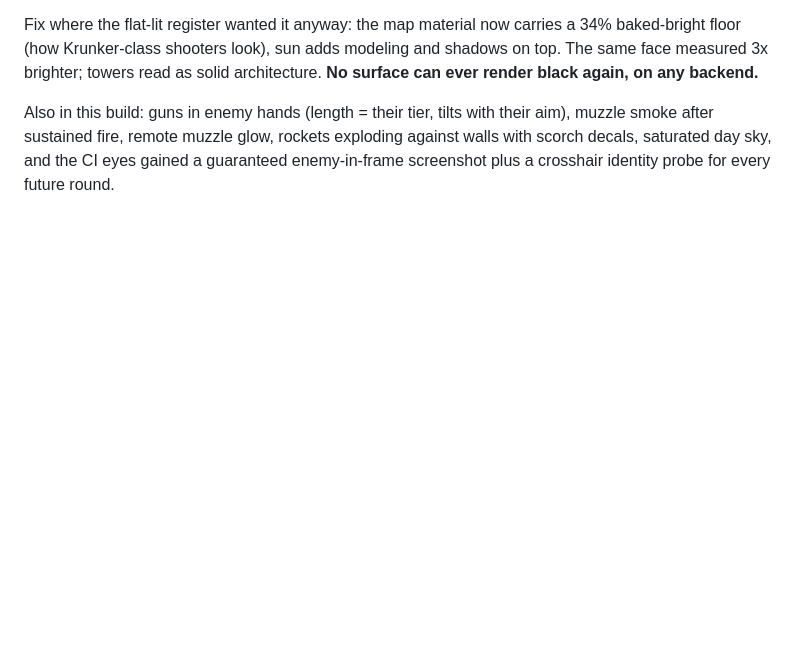
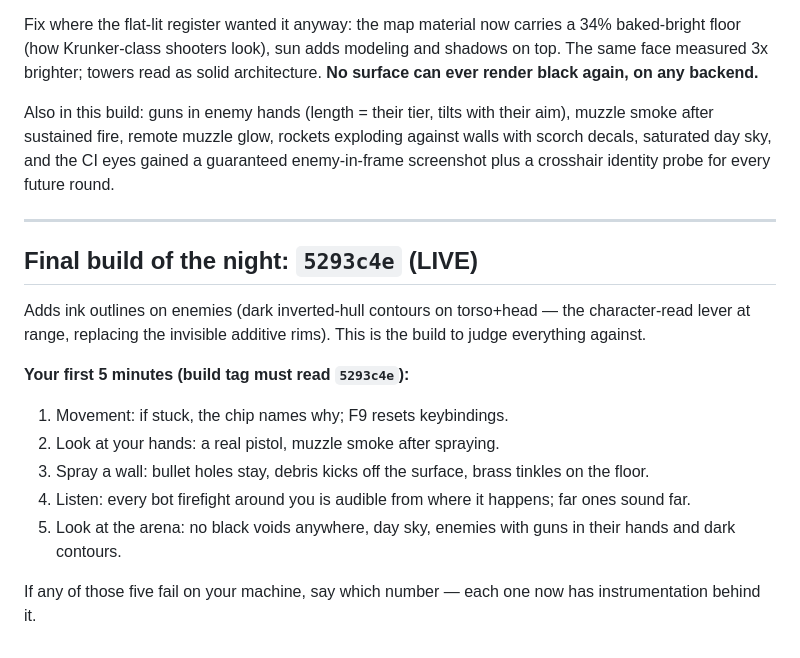
Before and after one commit to whatgoodarewords/gungame, a Markdown page: docs/OVERNIGHT-STATUS-2026-07-23.md, the part around the change. Drawn GitHub-style; blank space fills up the shorter version.

Commit message:
Overnight status: final build 5293c4e + owner checklist
Co-Authored-By: Claude Fable 5 <noreply@anthropic.com>
Claude-Session: https://claude.ai/code/session_012aQYWM4EqfmTebDKPBiDzv

```diff
--- a/docs/OVERNIGHT-STATUS-2026-07-23.md
+++ b/docs/OVERNIGHT-STATUS-2026-07-23.md
@@ -200,3 +200,24 @@ their aim), muzzle smoke after sustained fire, remote muzzle glow,
 rockets exploding against walls with scorch decals, saturated day sky,
 and the CI eyes gained a guaranteed enemy-in-frame screenshot plus a
 crosshair identity probe for every future round.
+
+---
+
+## Final build of the night: `5293c4e` (LIVE)
+
+Adds ink outlines on enemies (dark inverted-hull contours on torso+head
+— the character-read lever at range, replacing the invisible additive
+rims). This is the build to judge everything against.
+
+**Your first 5 minutes (build tag must read `5293c4e`):**
+1. Movement: if stuck, the chip names why; F9 resets keybindings.
+2. Look at your hands: a real pistol, muzzle smoke after spraying.
+3. Spray a wall: bullet holes stay, debris kicks off the surface,
+   brass tinkles on the floor.
+4. Listen: every bot firefight around you is audible from where it
+   happens; far ones sound far.
+5. Look at the arena: no black voids anywhere, day sky, enemies with
+   guns in their hands and dark contours.
+
+If any of those five fail on your machine, say which number — each one
+now has instrumentation behind it.
```
